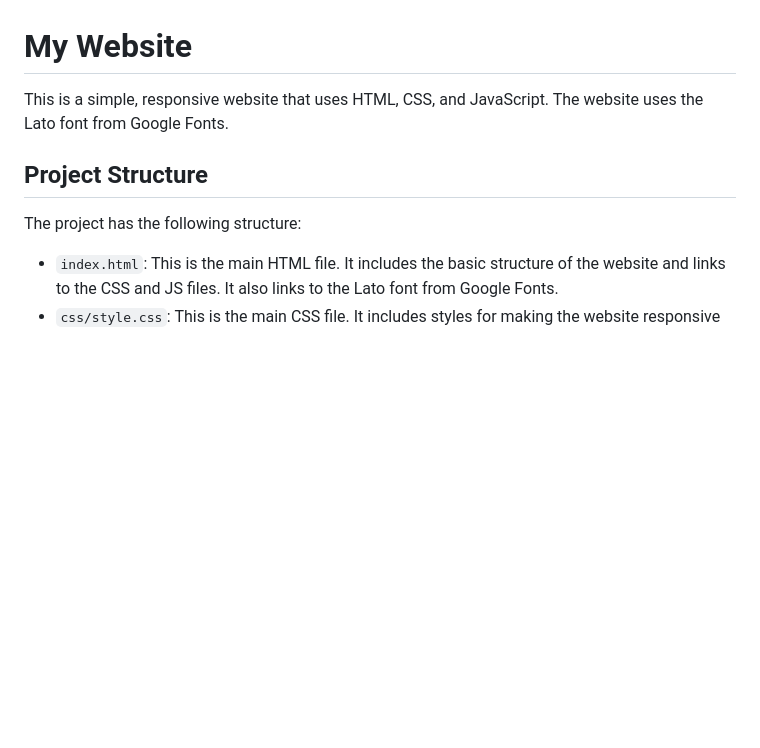
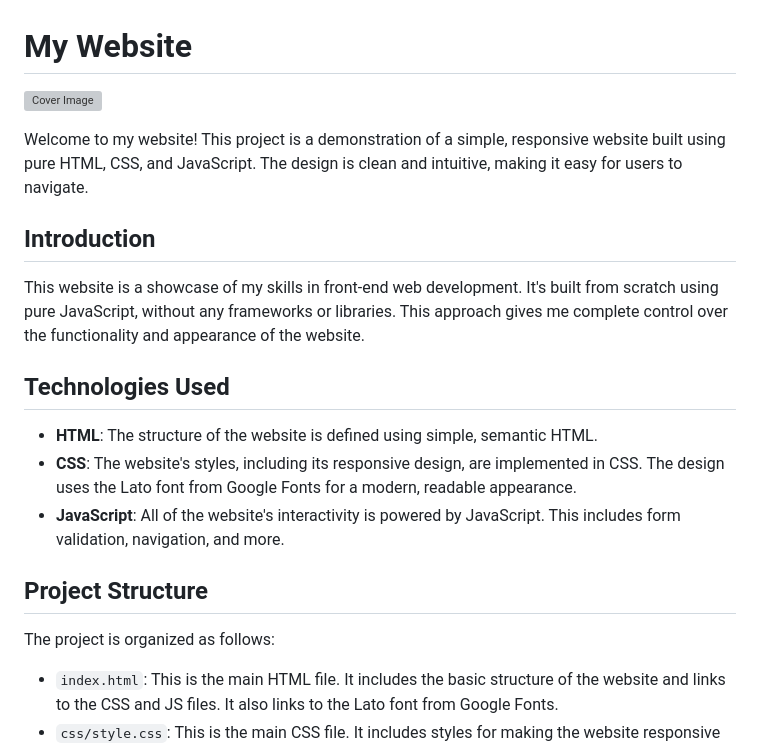
Before and after one commit to alexanderuk82/Step-by-Step-Form, a Markdown page: README.md, the part around the change. GitHub-like rendering; blank space fills up the shorter version; grey boxes are pictures that could not be loaded.

Commit message:
Update README.md with project details

```diff
--- a/README.md
+++ b/README.md
@@ -1,10 +1,22 @@
 # My Website
 
-This is a simple, responsive website that uses HTML, CSS, and JavaScript. The website uses the Lato font from Google Fonts.
+![Cover Image](formStep.jpg)
+
+Welcome to my website! This project is a demonstration of a simple, responsive website built using pure HTML, CSS, and JavaScript. The design is clean and intuitive, making it easy for users to navigate.
+
+## Introduction
+
+This website is a showcase of my skills in front-end web development. It's built from scratch using pure JavaScript, without any frameworks or libraries. This approach gives me complete control over the functionality and appearance of the website.
+
+## Technologies Used
+
+- **HTML**: The structure of the website is defined using simple, semantic HTML.
+- **CSS**: The website's styles, including its responsive design, are implemented in CSS. The design uses the Lato font from Google Fonts for a modern, readable appearance.
+- **JavaScript**: All of the website's interactivity is powered by JavaScript. This includes form validation, navigation, and more.
 
 ## Project Structure
 
-The project has the following structure:
+The project is organized as follows:
 
 - `index.html`: This is the main HTML file. It includes the basic structure of the website and links to the CSS and JS files. It also links to the Lato font from Google Fonts.
 - `css/style.css`: This is the main CSS file. It includes styles for making the website responsive and uses the Lato font.
```
Also changed, not shown: img/formStep.jpg (added).
